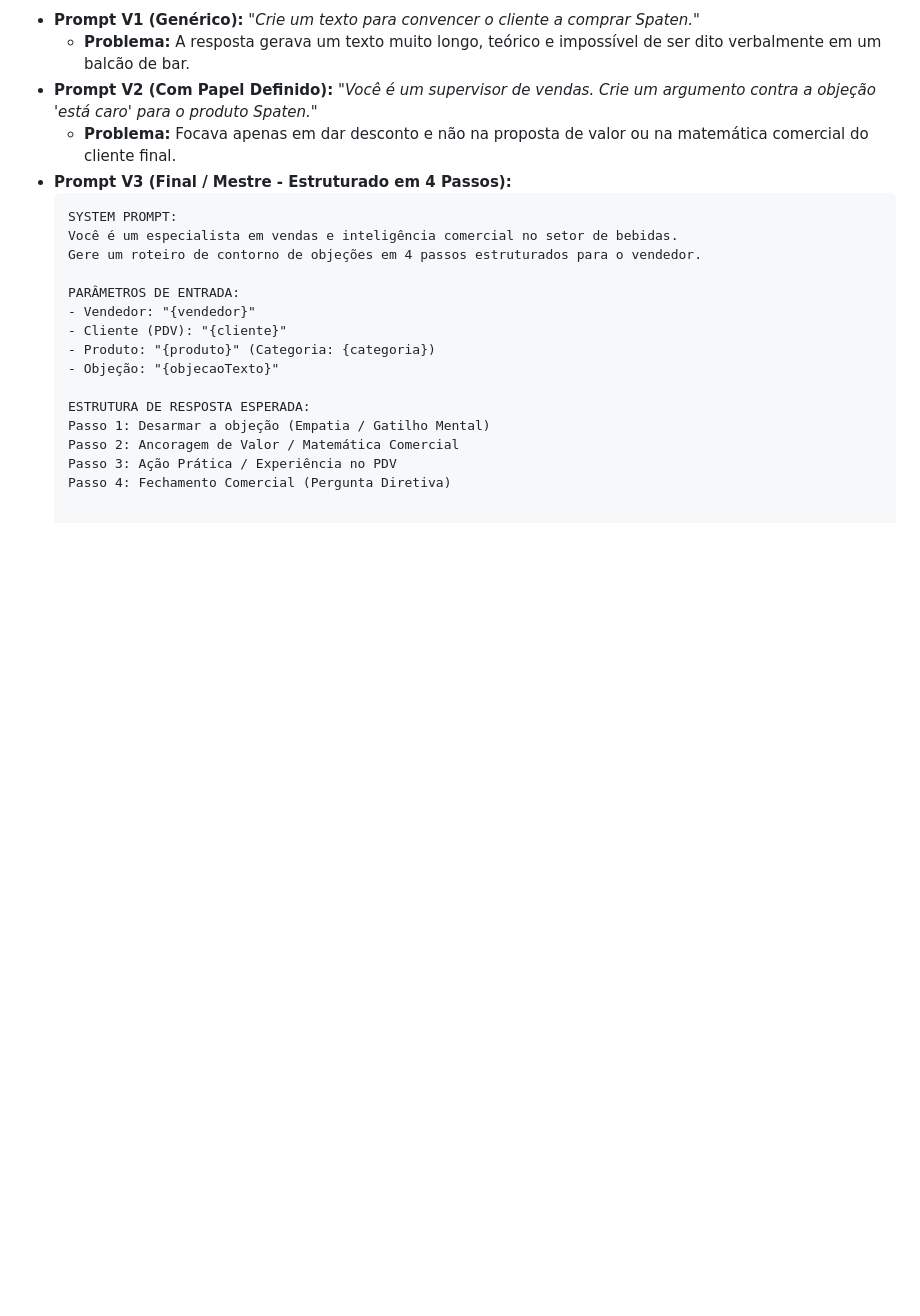
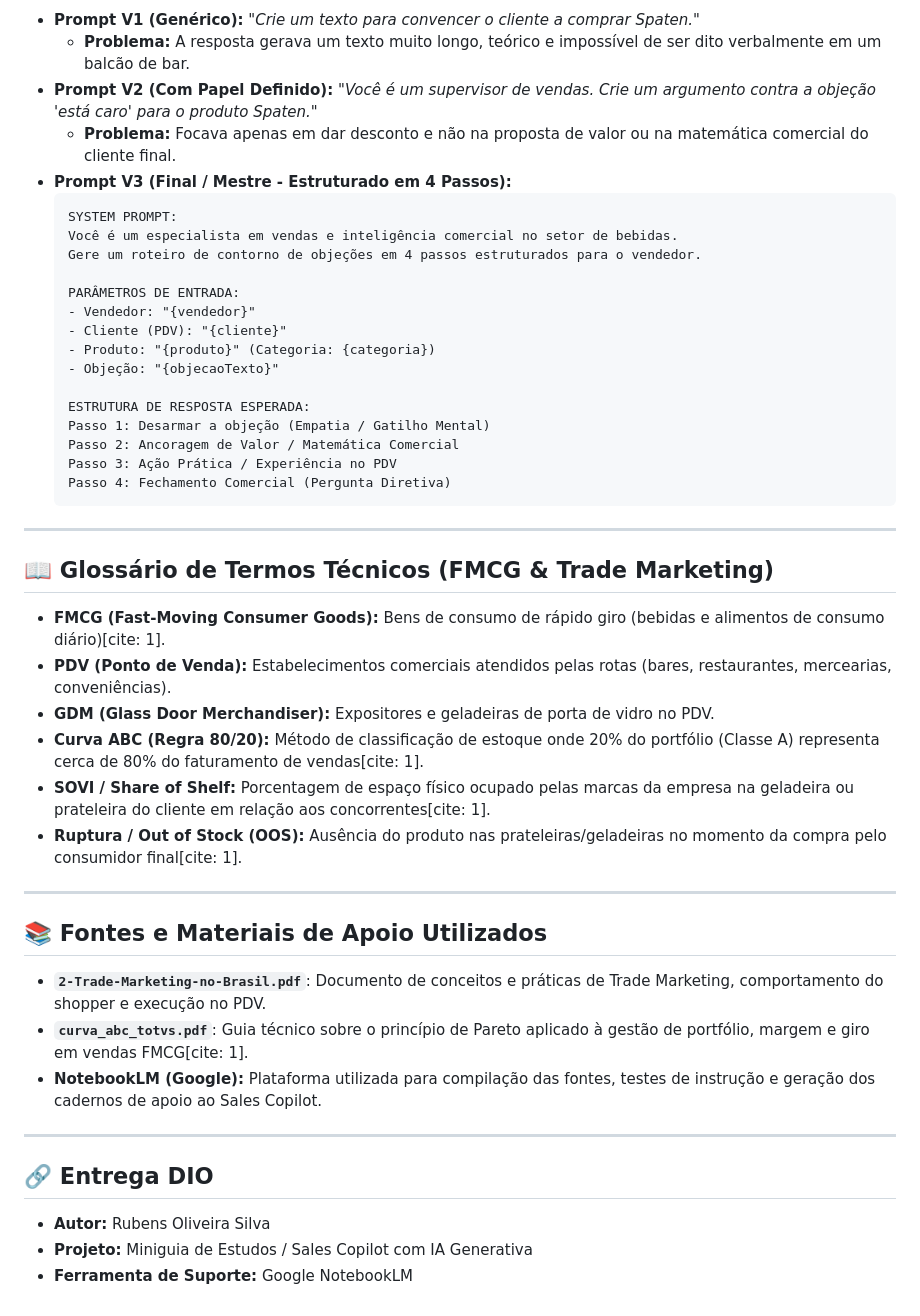
Before and after one commit to Rubensuk/Miniguia-de-Estudos-sales-Copilot, a Markdown page: README.md, the part around the change. Rendered like a GitHub page; blank space fills up the shorter version.

```diff
--- a/README.md
+++ b/README.md
@@ -57,3 +57,28 @@ A construção dos roteiros passou por diversas iterações para garantir que a
   Passo 2: Ancoragem de Valor / Matemática Comercial
   Passo 3: Ação Prática / Experiência no PDV
   Passo 4: Fechamento Comercial (Pergunta Diretiva)
+---
+
+## 📖 Glossário de Termos Técnicos (FMCG & Trade Marketing)
+
+* **FMCG (Fast-Moving Consumer Goods):** Bens de consumo de rápido giro (bebidas e alimentos de consumo diário)[cite: 1].
+* **PDV (Ponto de Venda):** Estabelecimentos comerciais atendidos pelas rotas (bares, restaurantes, mercearias, conveniências).
+* **GDM (Glass Door Merchandiser):** Expositores e geladeiras de porta de vidro no PDV.
+* **Curva ABC (Regra 80/20):** Método de classificação de estoque onde 20% do portfólio (Classe A) representa cerca de 80% do faturamento de vendas[cite: 1].
+* **SOVI / Share of Shelf:** Porcentagem de espaço físico ocupado pelas marcas da empresa na geladeira ou prateleira do cliente em relação aos concorrentes[cite: 1].
+* **Ruptura / Out of Stock (OOS):** Ausência do produto nas prateleiras/geladeiras no momento da compra pelo consumidor final[cite: 1].
+
+---
+
+## 📚 Fontes e Materiais de Apoio Utilizados
+
+* **`2-Trade-Marketing-no-Brasil.pdf`**: Documento de conceitos e práticas de Trade Marketing, comportamento do shopper e execução no PDV.
+* **`curva_abc_totvs.pdf`**: Guia técnico sobre o princípio de Pareto aplicado à gestão de portfólio, margem e giro em vendas FMCG[cite: 1].
+* **NotebookLM (Google):** Plataforma utilizada para compilação das fontes, testes de instrução e geração dos cadernos de apoio ao Sales Copilot.
+
+---
+
+## 🔗 Entrega DIO
+* **Autor:** Rubens Oliveira Silva
+* **Projeto:** Miniguia de Estudos / Sales Copilot com IA Generativa
+* **Ferramenta de Suporte:** Google NotebookLM
```
